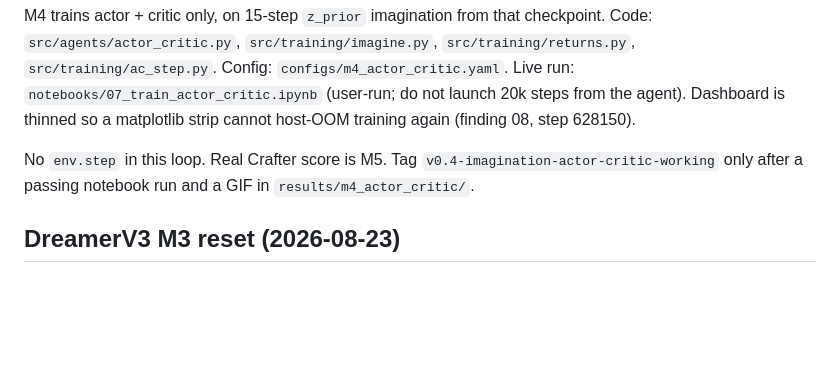
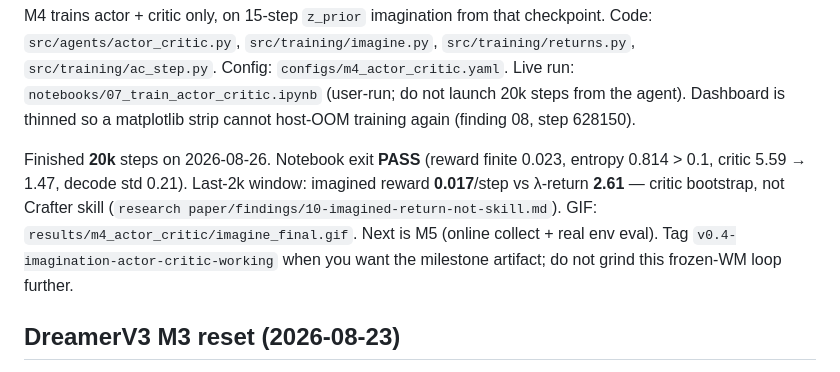
Before and after one commit to aarush-verma16/world-model, a Markdown page: docs/experiments.md, the part around the change. Drawn GitHub-style; blank space fills up the shorter version.

```diff
--- a/docs/experiments.md
+++ b/docs/experiments.md
@@ -17,9 +17,13 @@ checkpoint. Code: `src/agents/actor_critic.py`, `src/training/imagine.py`,
 (user-run; do not launch 20k steps from the agent). Dashboard is thinned so a
 matplotlib strip cannot host-OOM training again (finding 08, step 628150).
 
-No `env.step` in this loop. Real Crafter score is M5. Tag
-`v0.4-imagination-actor-critic-working` only after a passing notebook run and a
-GIF in `results/m4_actor_critic/`.
+Finished **20k** steps on 2026-08-26. Notebook exit **PASS** (reward finite
+0.023, entropy 0.814 > 0.1, critic 5.59 → 1.47, decode std 0.21). Last-2k
+window: imagined reward **0.017**/step vs λ-return **2.61** — critic bootstrap,
+not Crafter skill (`research paper/findings/10-imagined-return-not-skill.md`).
+GIF: `results/m4_actor_critic/imagine_final.gif`. Next is M5 (online collect +
+real env eval). Tag `v0.4-imagination-actor-critic-working` when you want the
+milestone artifact; do not grind this frozen-WM loop further.
 
 ## DreamerV3 M3 reset (2026-08-23)
 
```
Also changed, not shown: research paper/README.md (+3 -0 lines), research paper/findings/10-imagined-return-not-skill.md (added, +58 -0 lines), research paper/figures/m4_imagine_final.png (added), research paper/figures/m4_imagine_step_18000.png (added), research paper/figures/m4_imagine_step_200.png (added), research paper/figures/m4_return_vs_reward.png (added), 5 other files.
